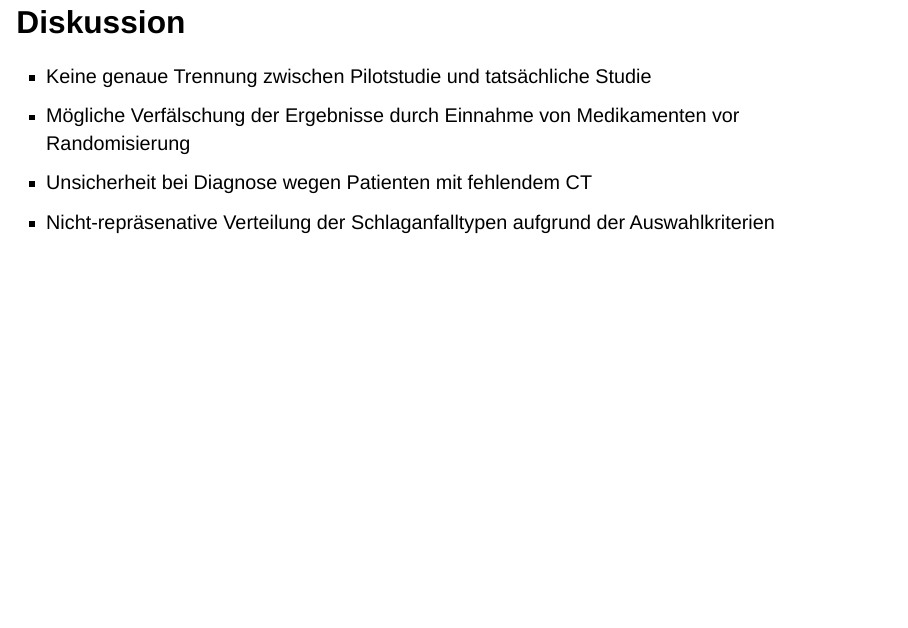
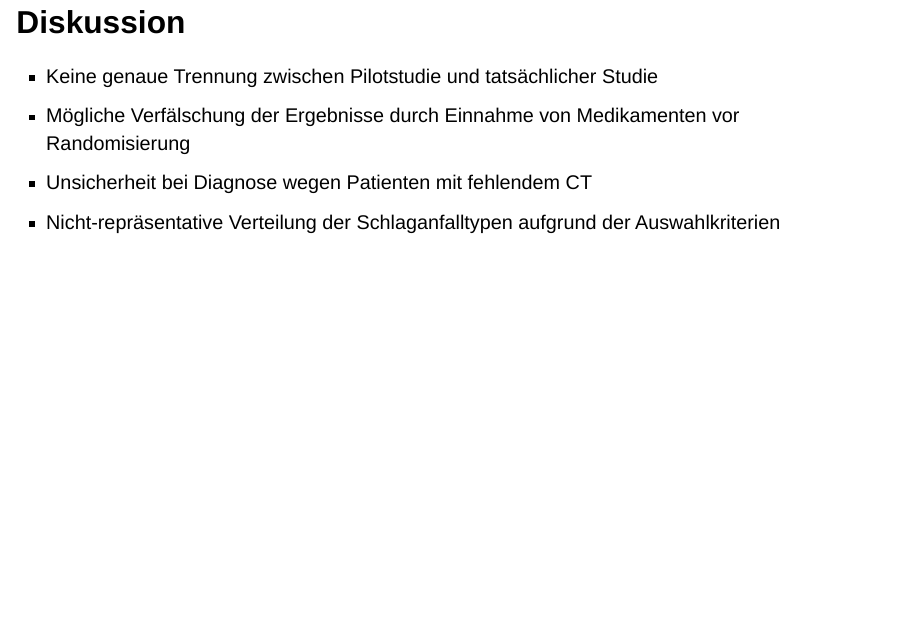
Before and after one commit to zacharju/praktikum_schlaganfall, a Quarto document (praesentation_praktikum_schlaganfall.qmd): page 30 of 30. Rendered offline with R 4.5, knitr and Pandoc in place of Quarto, with nearby package versions; drawn as Slidy slides in place of the format the file asks for; some code elsewhere in the file could not run offline.

Commit message:
Rechtschreibfehler korrigiert

````diff
--- a/praesentation_praktikum_schlaganfall.qmd
+++ b/praesentation_praktikum_schlaganfall.qmd
@@ -223,10 +223,10 @@ survival_rate_with_survivors()
 
 ::: incremental
 
-- Keine genaue Trennung zwischen Pilotstudie und tatsächliche Studie
+- Keine genaue Trennung zwischen Pilotstudie und tatsächlicher Studie
 - Mögliche Verfälschung der Ergebnisse durch Einnahme von Medikamenten vor Randomisierung
 - Unsicherheit bei Diagnose wegen Patienten mit fehlendem CT
-- Nicht-repräsenative Verteilung der Schlaganfalltypen aufgrund der Auswahlkriterien
+- Nicht-repräsentative Verteilung der Schlaganfalltypen aufgrund der Auswahlkriterien
 
 ```{r}
 # Länderbezogene Verzerrung?
````
